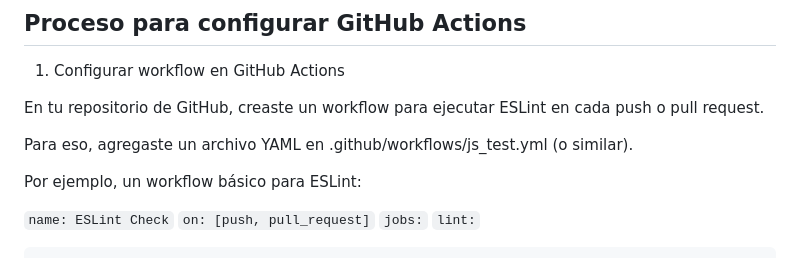
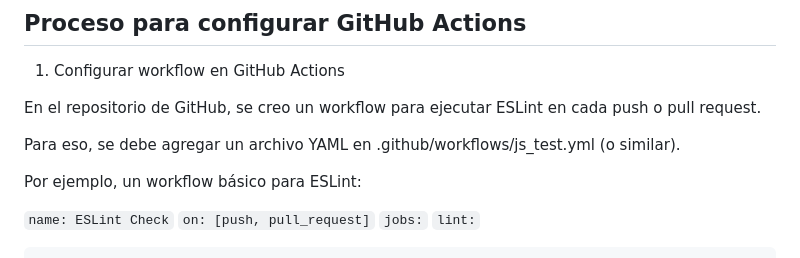
Before and after one commit to Alejandra211102/Juego-piedra-papel-o-tijera, a Markdown page: README.md, the part around the change printed below. GitHub-like rendering.

```diff
--- a/README.md
+++ b/README.md
@@ -188,9 +191,9 @@ git pull origin main
 
 1. Configurar workflow en GitHub Actions
 
-En tu repositorio de GitHub, creaste un workflow para ejecutar ESLint en cada push o pull request.
+En el repositorio de GitHub, se creo un workflow para ejecutar ESLint en cada push o pull request.
 
-Para eso, agregaste un archivo YAML en .github/workflows/js_test.yml (o similar).
+Para eso, se debe agregar un archivo YAML en .github/workflows/js_test.yml (o similar).
 
 Por ejemplo, un workflow básico para ESLint:
 
```
Also changed, not shown: other parts of README.md (+85 -8 lines).
